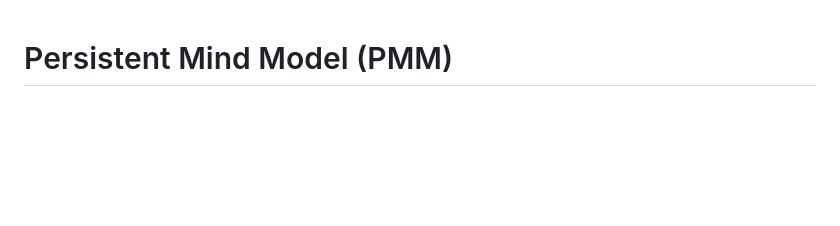
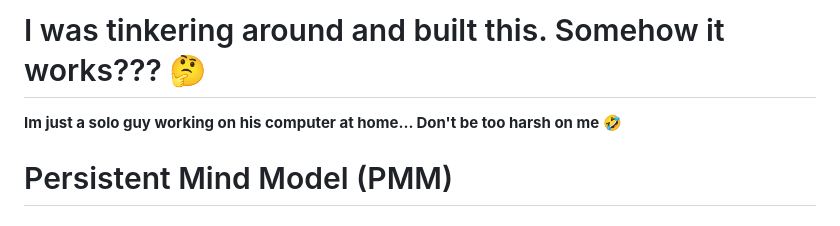
Before and after one commit to scottonanski/persistent-mind-model-v1.0, a Markdown page: README.md, the part around the change. Drawn GitHub-style; blank space fills up the shorter version.

```diff
--- a/README.md
+++ b/README.md
@@ -1,3 +1,9 @@
+
+# I was tinkering around and built this. Somehow it works??? 🤔
+
+**Im just a solo guy working on his computer at home... Don't be too harsh on me** 🤣
+
+
 # Persistent Mind Model (PMM)
 
 ## Prefatory Note
```
